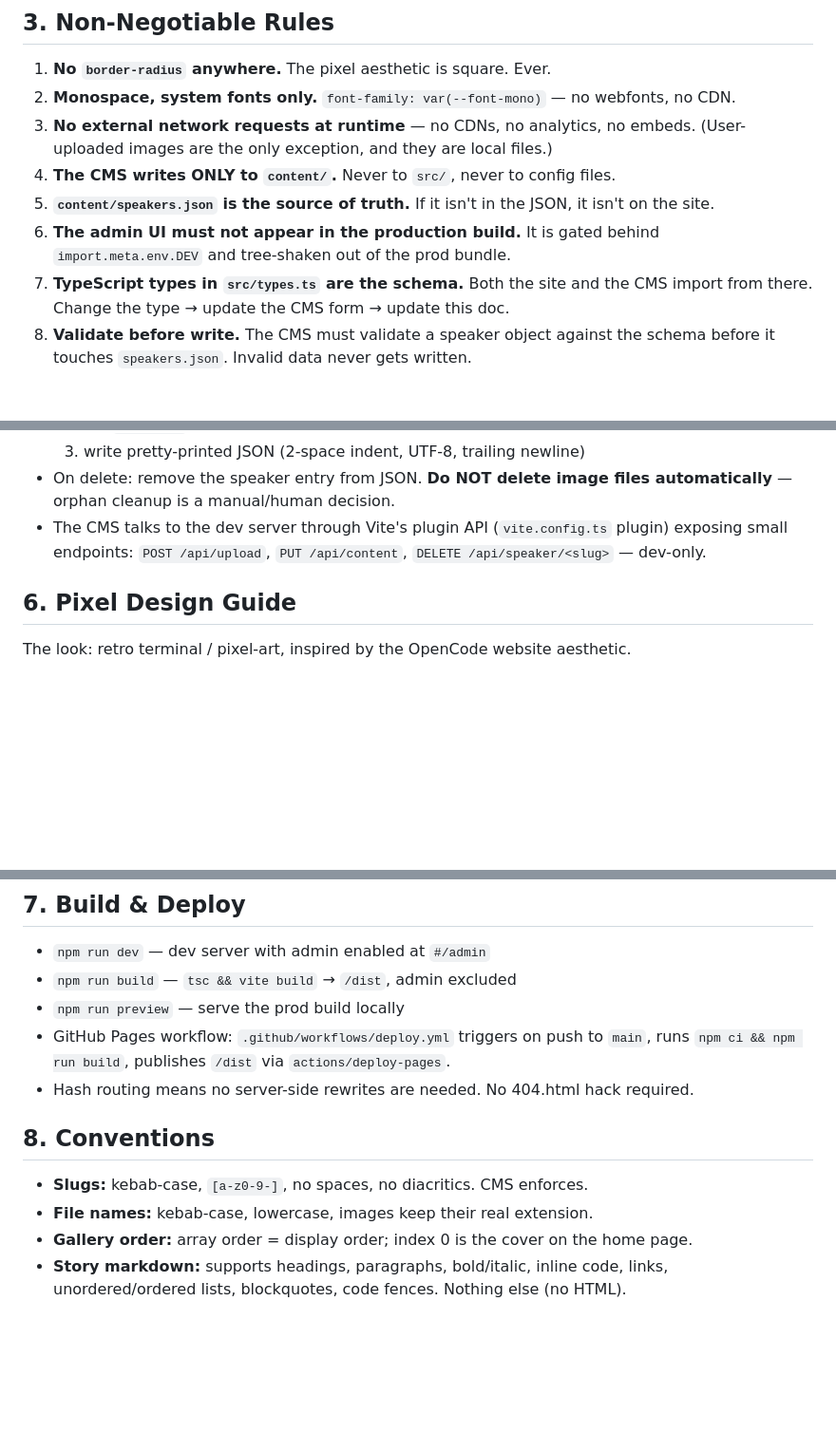
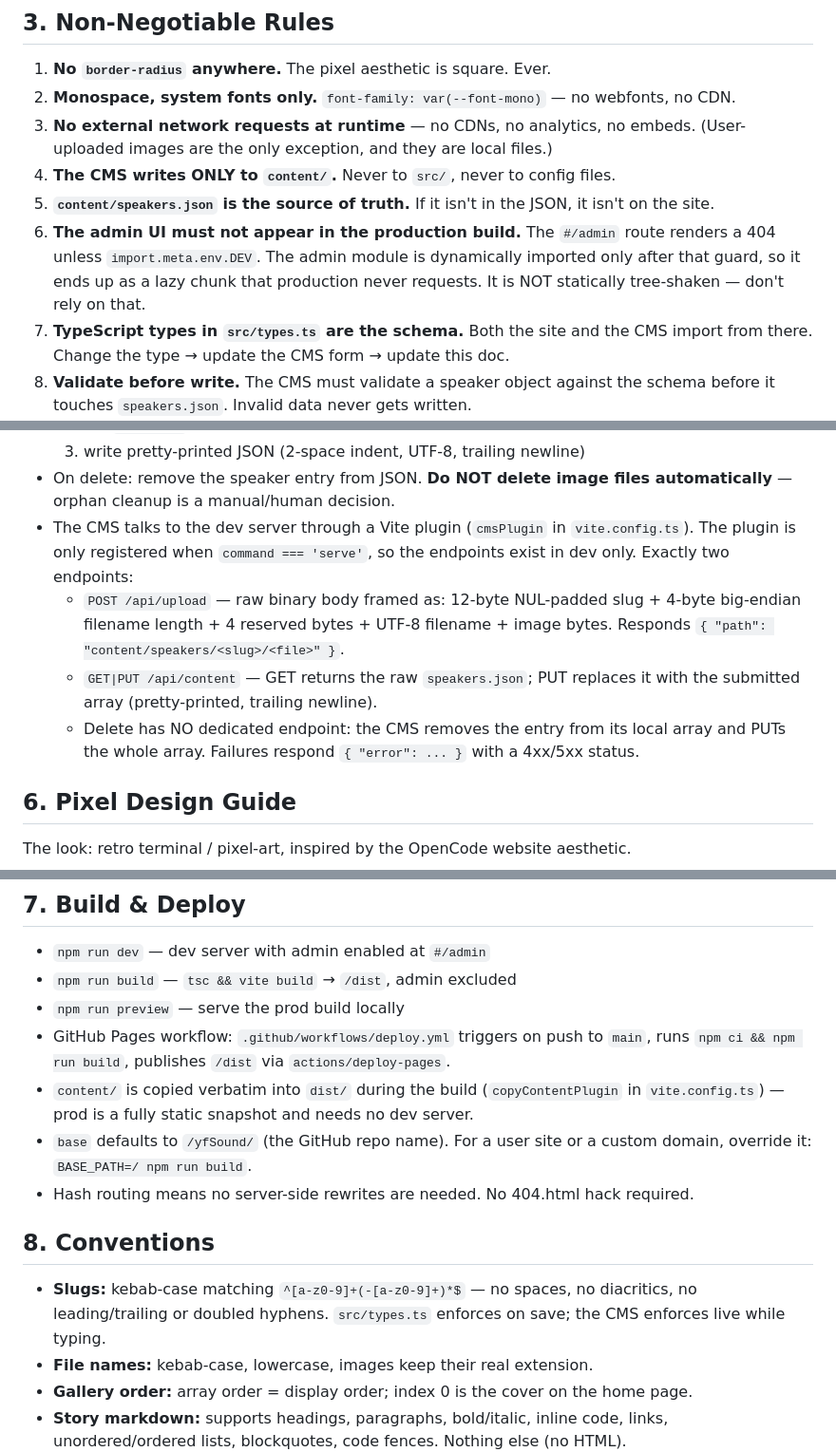
Before and after one commit to yeukfung/yfSound, a Markdown page: AGENTS.md, 3 parts joined by grey strips. Shown at 95% size. Drawn GitHub-style; blank space fills up the shorter version.

Commit message:
Align AGENTS.md with implemented CMS contract and build details

```diff
--- a/AGENTS.md
+++ b/AGENTS.md
@@ -39,8 +39,10 @@ in this file first.
 4. **The CMS writes ONLY to `content/`.** Never to `src/`, never to config files.
 5. **`content/speakers.json` is the source of truth.** If it isn't in the JSON, it
    isn't on the site.
-6. **The admin UI must not appear in the production build.** It is gated behind
-   `import.meta.env.DEV` and tree-shaken out of the prod bundle.
+6. **The admin UI must not appear in the production build.** The `#/admin` route
+   renders a 404 unless `import.meta.env.DEV`. The admin module is dynamically
+   imported only after that guard, so it ends up as a lazy chunk that production
+   never requests. It is NOT statically tree-shaken — don't rely on that.
 7. **TypeScript types in `src/types.ts` are the schema.** Both the site and the
    CMS import from there. Change the type → update the CMS form → update this doc.
 8. **Validate before write.** The CMS must validate a speaker object against the
@@ -85,9 +87,17 @@ interface Speaker {
   3. write pretty-printed JSON (2-space indent, UTF-8, trailing newline)
 - On delete: remove the speaker entry from JSON. **Do NOT delete image files
   automatically** — orphan cleanup is a manual/human decision.
-- The CMS talks to the dev server through Vite's plugin API
-  (`vite.config.ts` plugin) exposing small endpoints:
-  `POST /api/upload`, `PUT /api/content`, `DELETE /api/speaker/<slug>` — dev-only.
+- The CMS talks to the dev server through a Vite plugin (`cmsPlugin` in
+  `vite.config.ts`). The plugin is only registered when `command === 'serve'`, so
+  the endpoints exist in dev only. Exactly two endpoints:
+  - `POST /api/upload` — raw binary body framed as: 12-byte NUL-padded slug +
+    4-byte big-endian filename length + 4 reserved bytes + UTF-8 filename +
+    image bytes. Responds `{ "path": "content/speakers/<slug>/<file>" }`.
+  - `GET|PUT /api/content` — GET returns the raw `speakers.json`; PUT replaces it
+    with the submitted array (pretty-printed, trailing newline).
+  - Delete has NO dedicated endpoint: the CMS removes the entry from its local
+    array and PUTs the whole array. Failures respond `{ "error": ... }` with a
+    4xx/5xx status.
 
 ## 6. Pixel Design Guide
 
@@ -143,11 +153,17 @@ No transforms, no bounces. Blinking cursor allowed on the site title via
 - `npm run preview` — serve the prod build locally
 - GitHub Pages workflow: `.github/workflows/deploy.yml` triggers on push to `main`,
   runs `npm ci && npm run build`, publishes `/dist` via `actions/deploy-pages`.
+- `content/` is copied verbatim into `dist/` during the build (`copyContentPlugin`
+  in `vite.config.ts`) — prod is a fully static snapshot and needs no dev server.
+- `base` defaults to `/yfSound/` (the GitHub repo name). For a user site or a
+  custom domain, override it: `BASE_PATH=/ npm run build`.
 - Hash routing means no server-side rewrites are needed. No 404.html hack required.
 
 ## 8. Conventions
 
-- **Slugs:** kebab-case, `[a-z0-9-]`, no spaces, no diacritics. CMS enforces.
+- **Slugs:** kebab-case matching `^[a-z0-9]+(-[a-z0-9]+)*$` — no spaces, no
+  diacritics, no leading/trailing or doubled hyphens. `src/types.ts` enforces on
+  save; the CMS enforces live while typing.
 - **File names:** kebab-case, lowercase, images keep their real extension.
 - **Gallery order:** array order = display order; index 0 is the cover on the home page.
 - **Story markdown:** supports headings, paragraphs, bold/italic, inline code,
```
Also changed, not shown: other parts of AGENTS.md (+6 -1 lines).
